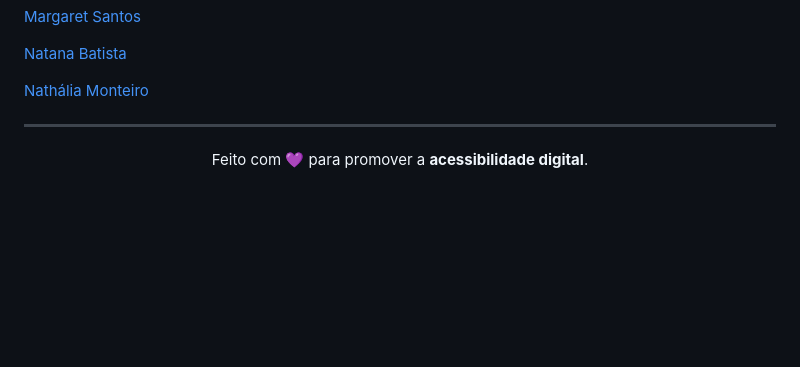
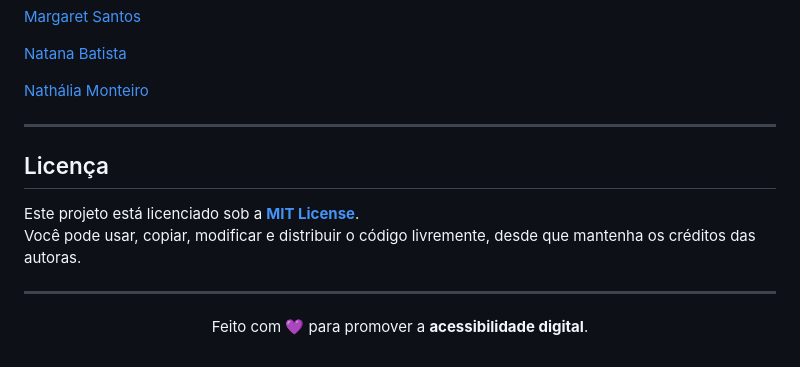
Before and after one commit to anaritamoura/ProjetoLibreSe, a Markdown page: README.md, the part around the change. Rendered like a GitHub page; blank space fills up the shorter version.

```diff
--- a/README.md
+++ b/README.md
@@ -117,6 +117,12 @@ Se você tiver sugestões, encontrar bugs ou quiser adicionar novas funcionalida
 <a href="https://github.com/nmonteiroc">Nathália Monteiro </a>
 
 
+---
+
+## Licença
+
+Este projeto está licenciado sob a **[MIT License](./LICENSE)**.
+Você pode usar, copiar, modificar e distribuir o código livremente, desde que mantenha os créditos das autoras.
 
 ---
 
```
